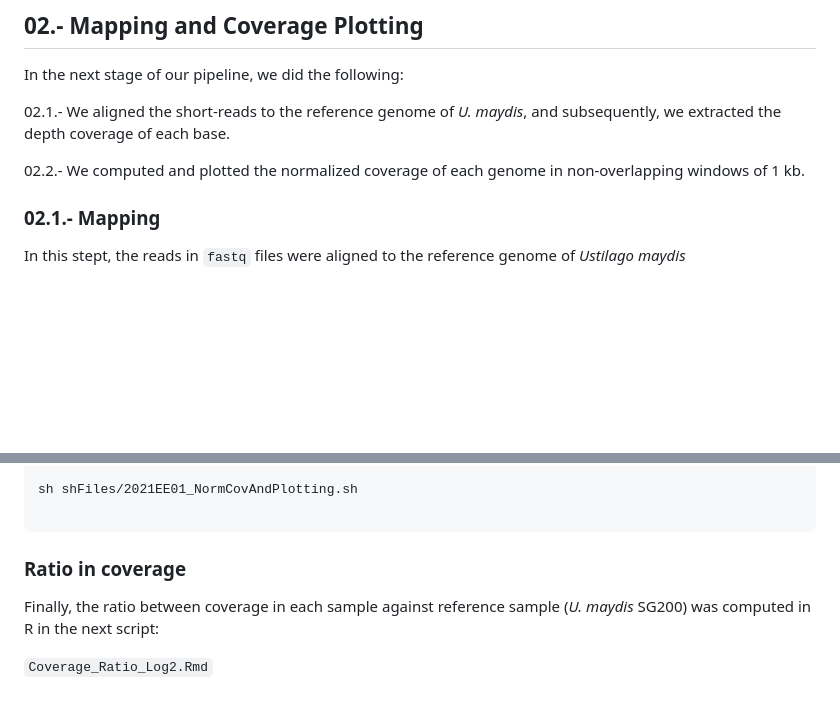
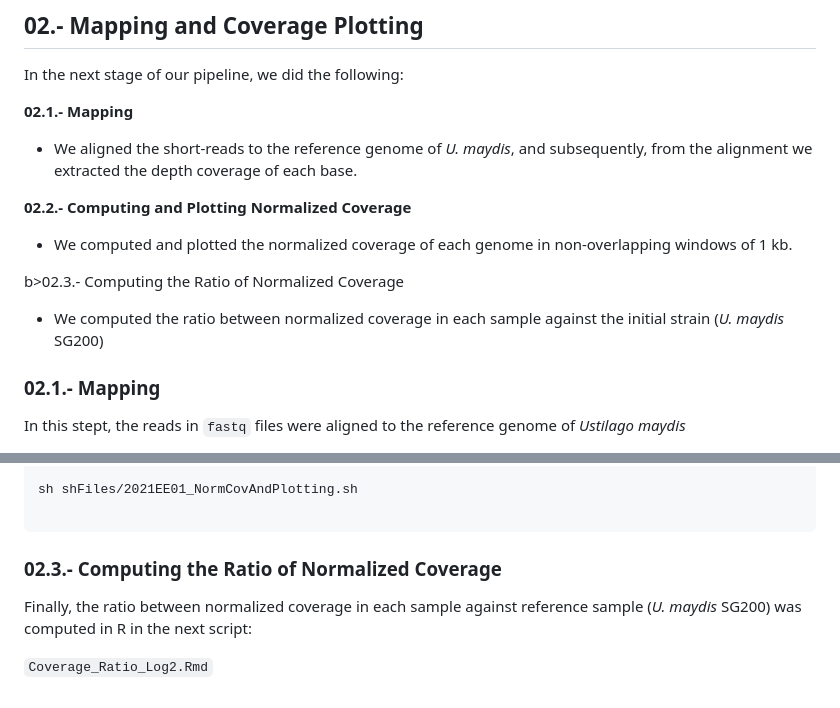
Before and after one commit to JLuisCuamatzi/Umaydis_experimental_Evolution, a Markdown page: 02_MappingAndCoveragePlotting/README.md, 2 parts joined by grey strips. GitHub-like rendering; blank space fills up the shorter version.

````diff
--- a/02_MappingAndCoveragePlotting/README.md
+++ b/02_MappingAndCoveragePlotting/README.md
@@ -2,9 +2,14 @@
 
 In the next stage of our pipeline, we did the following:
 
-02.1.- We aligned the short-reads to the reference genome of <i>U. maydis</i>, and subsequently, we extracted the depth coverage of each base.
+<b>02.1.- Mapping</b>
+ - We aligned the short-reads to the reference genome of <i>U. maydis</i>, and subsequently, from the alignment we extracted the depth coverage of each base.
 
-02.2.- We computed and plotted the normalized coverage of each genome in non-overlapping windows of 1 kb.
+<b>02.2.- Computing and Plotting Normalized Coverage </b>
+ - We computed and plotted the normalized coverage of each genome in non-overlapping windows of 1 kb.
+
+b>02.3.- Computing the Ratio of Normalized Coverage </b>
+ - We computed the ratio between normalized coverage in each sample against the initial strain (<i>U. maydis</i> SG200)
 
 
 ### 02.1.- Mapping
@@ -135,8 +140,8 @@ sh shFiles/2021EE01_NormCovAndPlotting.sh
 
 ```
 
-### Ratio in coverage
+### 02.3.- Computing the Ratio of Normalized Coverage
 
-Finally, the ratio between coverage in each sample against reference sample (<i>U. maydis</i> SG200) was computed in R in the next script:
+Finally, the ratio between normalized coverage in each sample against reference sample (<i>U. maydis</i> SG200) was computed in R in the next script:
 
 `Coverage_Ratio_Log2.Rmd`
````
